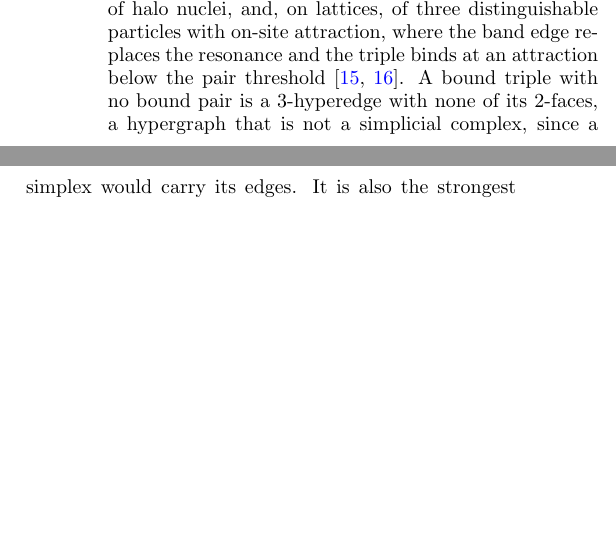
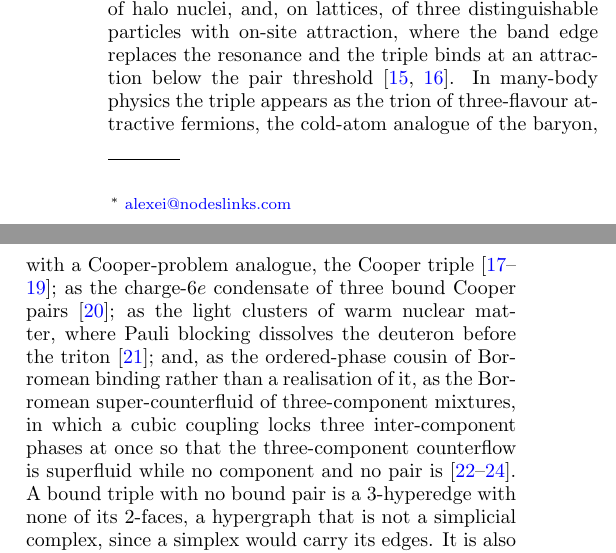
Before and after one commit to av2atgh/higher, a LaTeX paper (paper/main.tex): two parts of the columns of page 1 of 10 before the commit and two parts of the columns of page 1 of 11 after it, joined at a grey line, cut so that both start at the same text, the shorter picture padded with empty space. Compiled offline with pdfLaTeX.

Commit message:
paper: physics inventory restored in the introduction (Cooper triple, 6e, nuclear clusters, super-counterfluid), speckle disorder cited; orphan bib entries removed

```diff
--- a/paper/main.tex
+++ b/paper/main.tex
@@ -76,6 +76,18 @@ resonance~\cite{efimov1970,nielsen2001,kraemer2006,kunitski2015}, of halo
 nuclei, and, on lattices, of three distinguishable particles with on-site
 attraction, where the band edge replaces the resonance and the triple
 binds at an attraction below the pair threshold~\cite{mattis1984,mattis1986}.
+In many-body physics the triple appears as the trion of three-flavour
+attractive fermions, the cold-atom analogue of the baryon, with a
+Cooper-problem analogue, the Cooper
+triple~\cite{niemann2012,akagami2021,tajima2022}; as the charge-$6e$
+condensate of three bound Cooper pairs~\cite{ge2024}; as the light
+clusters of warm nuclear matter, where Pauli blocking dissolves the
+deuteron before the triton~\cite{typel2010}; and, as the ordered-phase
+cousin of Borromean binding rather than a realisation of it, as the
+Borromean super-counterfluid of three-component mixtures, in which a
+cubic coupling locks three inter-component phases at once so that the
+three-component counterflow is superfluid while no component and no
+pair is~\cite{blomquist2021,babaev2024,kuklov2026}.
 A bound triple with no bound pair is a $3$-hyperedge with none of its
 $2$-faces, a hypergraph that is not a simplicial complex, since a
 simplex would carry its edges. It is also the strongest form the notion
```
Also changed, not shown: paper/refs.bib (+0 -7 lines), paper/main.tex (5 more changed lines).
